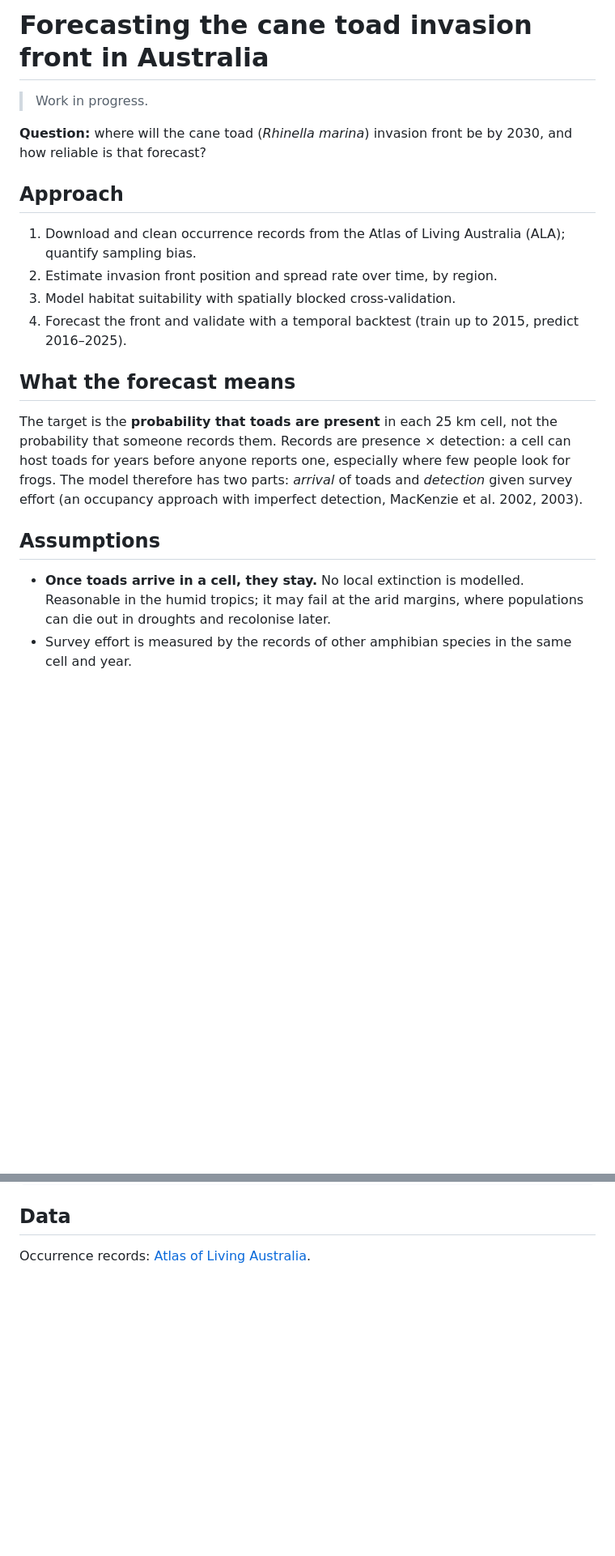
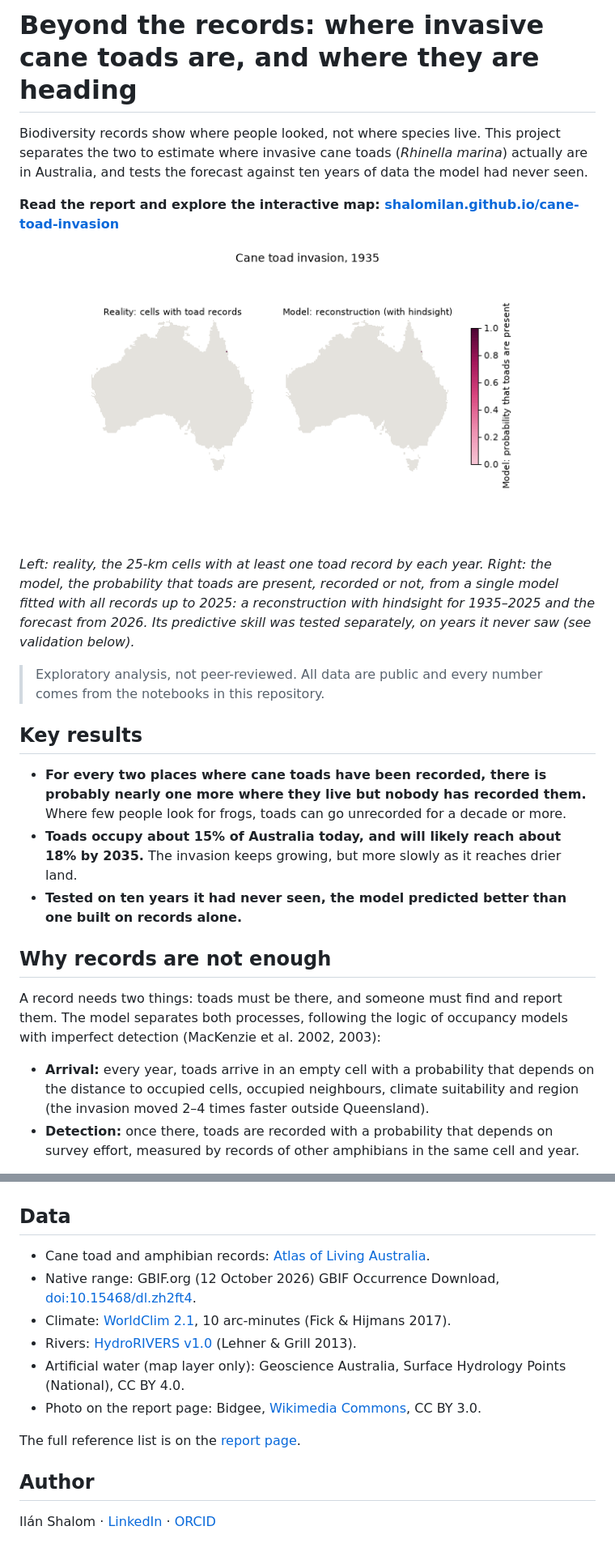
Before and after one commit to shalomilan/cane-toad-invasion, a Markdown page: README.md, 2 parts joined by grey strips. Shown at 81% size. Drawn GitHub-style; pictures changed too: figures/06_reality_vs_model.gif; blank space fills up the shorter version.

Commit message:
Reconstruct presence since 1935 and show a single model on the map

```diff
--- a/README.md
+++ b/README.md
@@ -1,18 +1,25 @@
-# Forecasting the cane toad invasion front in Australia
+# Beyond the records: where invasive cane toads are, and where they are heading
 
-> Work in progress.
+Biodiversity records show where people looked, not where species live. This project separates the two to estimate where invasive cane toads (*Rhinella marina*) actually are in Australia, and tests the forecast against ten years of data the model had never seen.
 
-**Question:** where will the cane toad (*Rhinella marina*) invasion front be by 2030, and how reliable is that forecast?
+**Read the report and explore the interactive map: [shalomilan.github.io/cane-toad-invasion](https://shalomilan.github.io/cane-toad-invasion/)**
 
-## Approach
-1. Download and clean occurrence records from the Atlas of Living Australia (ALA); quantify sampling bias.
-2. Estimate invasion front position and spread rate over time, by region.
-3. Model habitat suitability with spatially blocked cross-validation.
-4. Forecast the front and validate with a temporal backtest (train up to 2015, predict 2016–2025).
+![Reality vs model, 1935–2035](figures/06_reality_vs_model.gif)
 
-## What the forecast means
-The target is the **probability that toads are present** in each 25 km cell, not the probability that someone records them. Records are presence × detection: a cell can host toads for years before anyone reports one, especially where few people look for frogs. The model therefore has two parts: *arrival* of toads and *detection* given survey effort (an occupancy approach with imperfect detection, MacKenzie et al. 2002, 2003).
+*Left: reality, the 25-km cells with at least one toad record by each year. Right: the model, the probability that toads are present, recorded or not, from a single model fitted with all records up to 2025: a reconstruction with hindsight for 1935–2025 and the forecast from 2026. Its predictive skill was tested separately, on years it never saw (see validation below).*
 
-## Assumptions
-- **Once toads arrive in a cell, they stay.** No local extinction is modelled. Reasonable in the humid tropics; it may fail at the arid margins, where populations can die out in droughts and recolonise later.
-- Survey effort is measured by the records of other amphibian species in the same cell and year.
+> Exploratory analysis, not peer-reviewed. All data are public and every number comes from the notebooks in this repository.
+
+## Key results
+
+- **For every two places where cane toads have been recorded, there is probably nearly one more where they live but nobody has recorded them.** Where few people look for frogs, toads can go unrecorded for a decade or more.
+- **Toads occupy about 15% of Australia today, and will likely reach about 18% by 2035.** The invasion keeps growing, but more slowly as it reaches drier land.
+- **Tested on ten years it had never seen, the model predicted better than one built on records alone.**
+
+## Why records are not enough
+
+A record needs two things: toads must be there, and someone must find and report them. The model separates both processes, following the logic of occupancy models with imperfect detection (MacKenzie et al. 2002, 2003):
+
+- **Arrival:** every year, toads arrive in an empty cell with a probability that depends on the distance to occupied cells, occupied neighbours, climate suitability and region (the invasion moved 2–4 times faster outside Queensland).
+- **Detection:** once there, toads are recorded with a probability that depends on survey effort, measured by records of other amphibians in the same cell and year.
+
@@ -26,2 +71,14 @@ cp .env.example .env   # add the email registered at ala.org.au
 ## Data
-Occurrence records: [Atlas of Living Australia](https://www.ala.org.au).
+
+- Cane toad and amphibian records: [Atlas of Living Australia](https://www.ala.org.au).
+- Native range: GBIF.org (12 October 2026) GBIF Occurrence Download, [doi:10.15468/dl.zh2ft4](https://doi.org/10.15468/dl.zh2ft4).
+- Climate: [WorldClim 2.1](https://www.worldclim.org), 10 arc-minutes (Fick & Hijmans 2017).
+- Rivers: [HydroRIVERS v1.0](https://www.hydrosheds.org/products/hydrorivers) (Lehner & Grill 2013).
+- Artificial water (map layer only): Geoscience Australia, Surface Hydrology Points (National), CC BY 4.0.
+- Photo on the report page: Bidgee, [Wikimedia Commons](https://commons.wikimedia.org/wiki/File:Young_Bufo_marinus.jpg), CC BY 3.0.
+
+The full reference list is on the [report page](https://shalomilan.github.io/cane-toad-invasion/#references).
+
+## Author
+
+Ilán Shalom · [LinkedIn](https://www.linkedin.com/in/shalomilan/) · [ORCID](https://orcid.org/0009-0006-1309-4861)
```
Also changed, not shown: other parts of README.md (+39 -1 lines), figures/06_reality_vs_model_2025.png, 9 other files.
